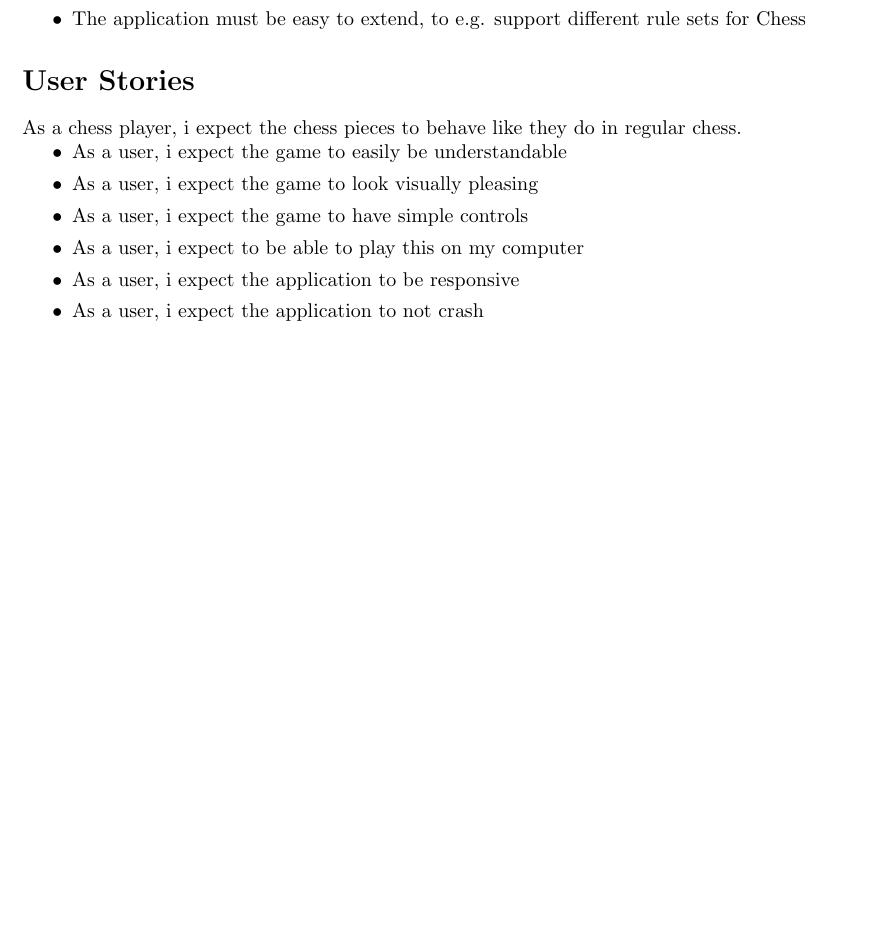
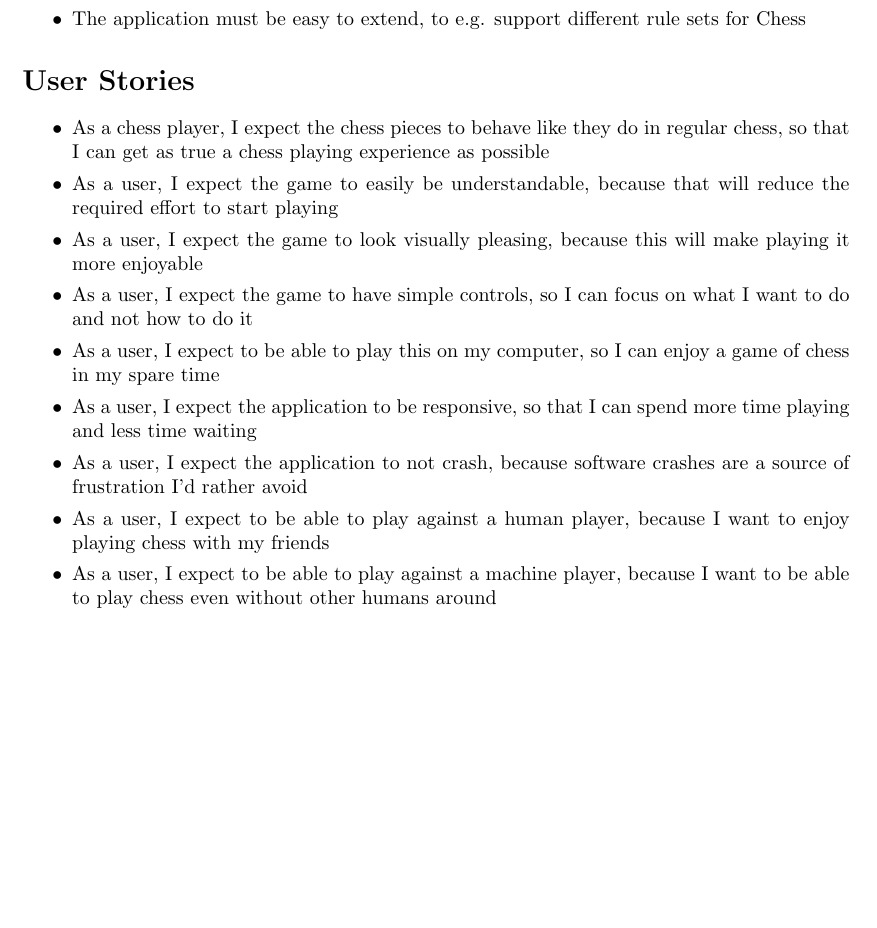
Before and after one commit to luringens/DoodleChess, a LaTeX document (docs/product-spec/product-specification.tex): part of page 2 of 10, cut so that both start at the same text. Compiled offline with pdfLaTeX.

Commit message:
[#11] 'because' clause added to user stories (close)

```diff
--- a/docs/product-spec/product-specification.tex
+++ b/docs/product-spec/product-specification.tex
@@ -51,15 +51,17 @@ of our app, the game of chess will be more colourful and packed with mind blowin
 \end{easylist}
 
 \section*{User Stories}
-As a chess player, i expect the chess pieces to behave like they do in regular chess.
 
 \begin{easylist}[itemize]
-# As a user, i expect the game to easily be understandable
-# As a user, i expect the game to look visually pleasing
-# As a user, i expect the game to have simple controls
-# As a user, i expect to be able to play this on my computer
-# As a user, i expect the application to be responsive
-# As a user, i expect the application to not crash
+# As a chess player, I expect the chess pieces to behave like they do in regular chess, so that I can get as true a chess playing experience as possible
+# As a user, I expect the game to easily be understandable, because that will reduce the required effort to start playing
+# As a user, I expect the game to look visually pleasing, because this will make playing it more enjoyable
+# As a user, I expect the game to have simple controls, so I can focus on what I want to do and not how to do it
+# As a user, I expect to be able to play this on my computer, so I can enjoy a game of chess in my spare time
+# As a user, I expect the application to be responsive, so that I can spend more time playing and less time waiting
+# As a user, I expect the application to not crash, because software crashes are a source of frustration I'd rather avoid
+# As a user, I expect to be able to play against a human player, because I want to enjoy playing chess with my friends
+# As a user, I expect to be able to play against a machine player, because I want to be able to play chess even without other humans around
 \end{easylist}
 
 \section*{User Case Diagram}
```
Also changed, not shown: docs/product-spec/product-specification.pdf.
